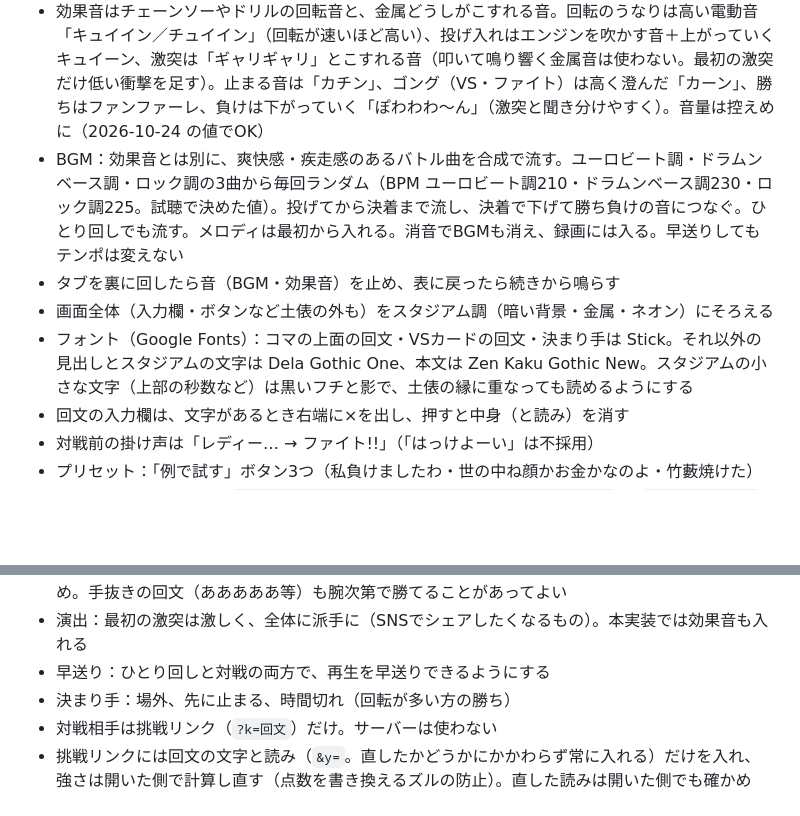
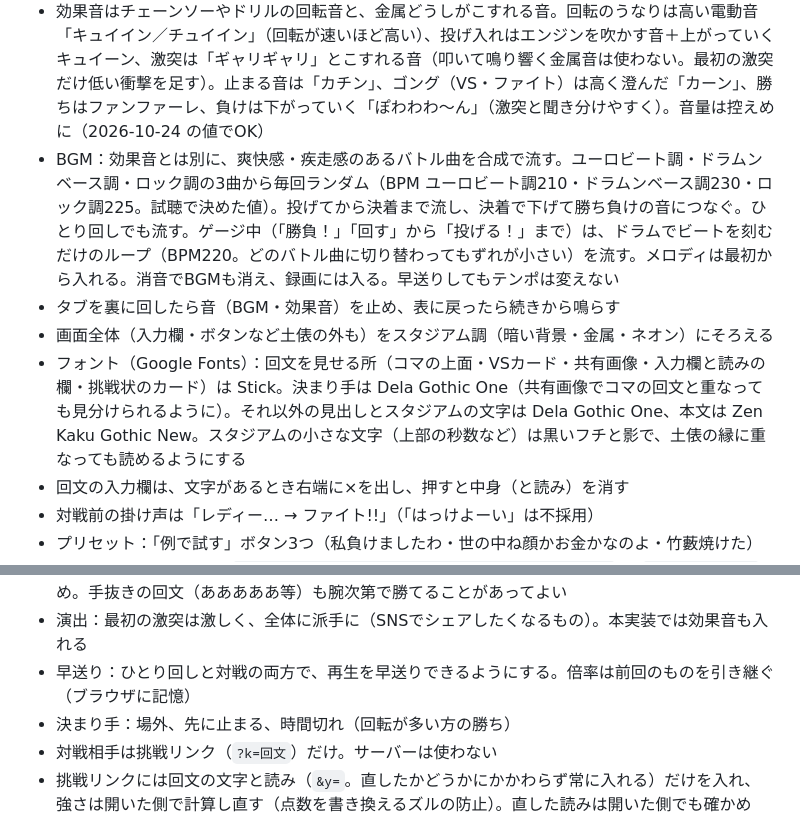
Before and after one commit to sakuichi/kaibun-koma, a Markdown page: CLAUDE.md, 2 parts joined by grey strips. GitHub-like rendering; blank space fills up the shorter version.

Commit message:
仕様の記録を更新する
Co-Authored-By: Claude Opus 5.5 <noreply@anthropic.com>

```diff
--- a/CLAUDE.md
+++ b/CLAUDE.md
@@ -42,10 +42,10 @@ npm test        # 読み取り・回文判定・改行・挑戦リンク・対
 - 読みの修正：布団飛ばしの「読みを直す」と同様の機能を、投げる前に使えるようにする。直せるのは漢字の部分の読みだけ（かなの部分は固定）。読みの長さは漢字1文字につき6かな、英字・数字1文字につき4かなまで（どちらも、表示と無関係な読みで強いコマを作るズルの防止）。読みは挑戦リンクに常に載せ、開いた側でも同じ確認をする
 - スペック（点数の内訳・重さ・持久力・攻撃のグラフ）は、自分のものも挑戦状の相手のものも折りたたんで隠す。外に出すのは種類と点数だけ
 - 効果音はチェーンソーやドリルの回転音と、金属どうしがこすれる音。回転のうなりは高い電動音「キュイイン／チュイイン」（回転が速いほど高い）、投げ入れはエンジンを吹かす音＋上がっていくキュイーン、激突は「ギャリギャリ」とこすれる音（叩いて鳴り響く金属音は使わない。最初の激突だけ低い衝撃を足す）。止まる音は「カチン」、ゴング（VS・ファイト）は高く澄んだ「カーン」、勝ちはファンファーレ、負けは下がっていく「ぽわわわ〜ん」（激突と聞き分けやすく）。音量は控えめに（2026-10-24 の値でOK）
-- BGM：効果音とは別に、爽快感・疾走感のあるバトル曲を合成で流す。ユーロビート調・ドラムンベース調・ロック調の3曲から毎回ランダム（BPM ユーロビート調210・ドラムンベース調230・ロック調225。試聴で決めた値）。投げてから決着まで流し、決着で下げて勝ち負けの音につなぐ。ひとり回しでも流す。メロディは最初から入れる。消音でBGMも消え、録画には入る。早送りしてもテンポは変えない
+- BGM：効果音とは別に、爽快感・疾走感のあるバトル曲を合成で流す。ユーロビート調・ドラムンベース調・ロック調の3曲から毎回ランダム（BPM ユーロビート調210・ドラムンベース調230・ロック調225。試聴で決めた値）。投げてから決着まで流し、決着で下げて勝ち負けの音につなぐ。ひとり回しでも流す。ゲージ中（「勝負！」「回す」から「投げる！」まで）は、ドラムでビートを刻むだけのループ（BPM220。どのバトル曲に切り替わってもずれが小さい）を流す。メロディは最初から入れる。消音でBGMも消え、録画には入る。早送りしてもテンポは変えない
 - タブを裏に回したら音（BGM・効果音）を止め、表に戻ったら続きから鳴らす
 - 画面全体（入力欄・ボタンなど土俵の外も）をスタジアム調（暗い背景・金属・ネオン）にそろえる
-- フォント（Google Fonts）：コマの上面の回文・VSカードの回文・決まり手は Stick。それ以外の見出しとスタジアムの文字は Dela Gothic One、本文は Zen Kaku Gothic New。スタジアムの小さな文字（上部の秒数など）は黒いフチと影で、土俵の縁に重なっても読めるようにする
+- フォント（Google Fonts）：回文を見せる所（コマの上面・VSカード・共有画像・入力欄と読みの欄・挑戦状のカード）は Stick。決まり手は Dela Gothic One（共有画像でコマの回文と重なっても見分けられるように）。それ以外の見出しとスタジアムの文字は Dela Gothic One、本文は Zen Kaku Gothic New。スタジアムの小さな文字（上部の秒数など）は黒いフチと影で、土俵の縁に重なっても読めるようにする
 - 回文の入力欄は、文字があるとき右端に×を出し、押すと中身（と読み）を消す
 - 対戦前の掛け声は「レディー… → ファイト!!」（「はっけよーい」は不採用）
 - プリセット：「例で試す」ボタン3つ（私負けましたわ・世の中ね顔かお金かなのよ・竹藪焼けた）
@@ -54,7 +54,7 @@ npm test        # 読み取り・回文判定・改行・挑戦リンク・対
 - 勝敗：回文の出来で決まる性能に、投げるときのタイミングゲージ（投げの強さ）を加える。同じ組み合わせでも腕次第で逆転できる
 - 投げゲージ：真ん中が最強（ど真ん中は会心）で、端ほど急に弱くなる。ピーキーでよい。針は速め。手抜きの回文（あああああ等）も腕次第で勝てることがあってよい
 - 演出：最初の激突は激しく、全体に派手に（SNSでシェアしたくなるもの）。本実装では効果音も入れる
-- 早送り：ひとり回しと対戦の両方で、再生を早送りできるようにする
+- 早送り：ひとり回しと対戦の両方で、再生を早送りできるようにする。倍率は前回のものを引き継ぐ（ブラウザに記憶）
 - 決まり手：場外、先に止まる、時間切れ（回転が多い方の勝ち）
 - 対戦相手は挑戦リンク（`?k=回文`）だけ。サーバーは使わない
 - 挑戦リンクには回文の文字と読み（`&y=`。直したかどうかにかかわらず常に入れる）だけを入れ、強さは開いた側で計算し直す（点数を書き換えるズルの防止）。直した読みは開いた側でも確かめる。相手の投げの強さは、回文の文字から決まる固定値
```
Also changed, not shown: docs/architecture.md (+1 -1 lines).
